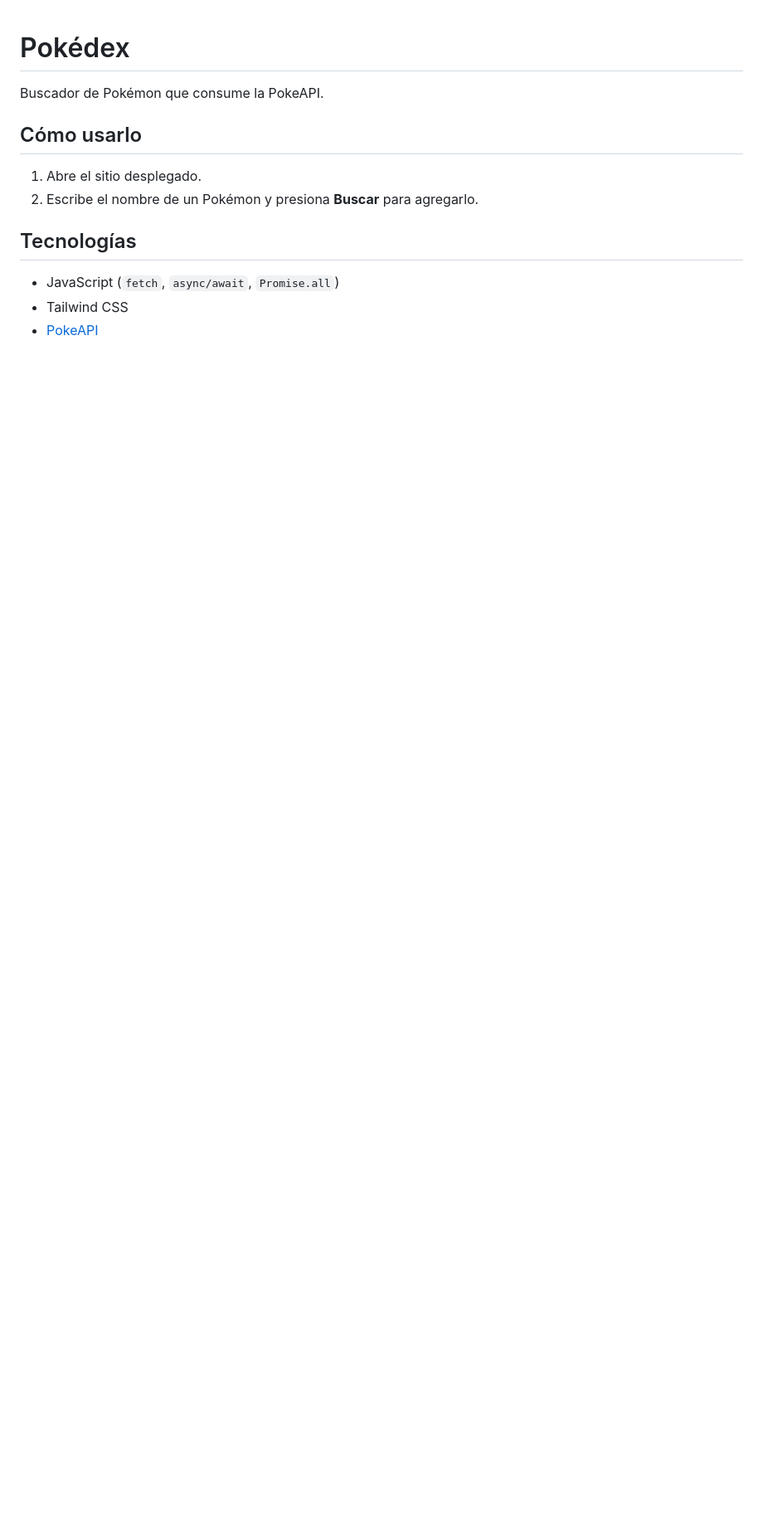
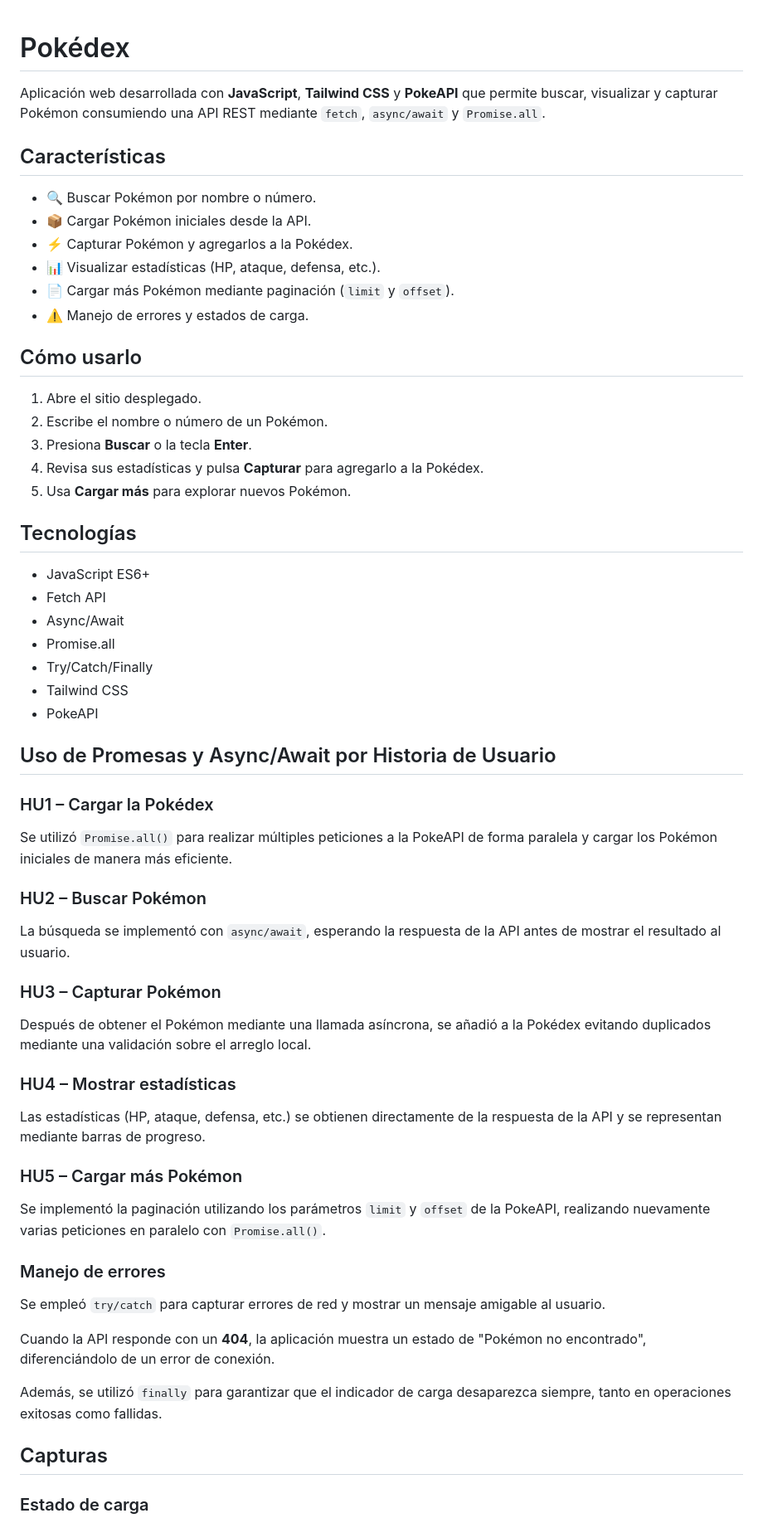
Before and after one commit to Geffrerson7/pokedex, a Markdown page: README.md, the part around one of its changes. Shown at 83% size. Rendered like a GitHub page; blank space fills up the shorter version.

Commit message:
docs: improve README with project documentation

```diff
--- a/README.md
+++ b/README.md
@@ -1,12 +1,65 @@
 # Pokédex
 
-Buscador de Pokémon que consume la PokeAPI.
+Aplicación web desarrollada con **JavaScript**, **Tailwind CSS** y **PokeAPI** que permite buscar, visualizar y capturar Pokémon consumiendo una API REST mediante `fetch`, `async/await` y `Promise.all`.
+
+## Características
+
+* 🔍 Buscar Pokémon por nombre o número.
+* 📦 Cargar Pokémon iniciales desde la API.
+* ⚡ Capturar Pokémon y agregarlos a la Pokédex.
+* 📊 Visualizar estadísticas (HP, ataque, defensa, etc.).
+* 📄 Cargar más Pokémon mediante paginación (`limit` y `offset`).
+* ⚠️ Manejo de errores y estados de carga.
 
 ## Cómo usarlo
+
 1. Abre el sitio desplegado.
-2. Escribe el nombre de un Pokémon y presiona **Buscar** para agregarlo.
+2. Escribe el nombre o número de un Pokémon.
+3. Presiona **Buscar** o la tecla **Enter**.
+4. Revisa sus estadísticas y pulsa **Capturar** para agregarlo a la Pokédex.
+5. Usa **Cargar más** para explorar nuevos Pokémon.
 
 ## Tecnologías
-- JavaScript (`fetch`, `async/await`, `Promise.all`)
-- Tailwind CSS
-- [PokeAPI](https://pokeapi.co/)
+
+* JavaScript ES6+
+* Fetch API
+* Async/Await
+* Promise.all
+* Try/Catch/Finally
+* Tailwind CSS
+* PokeAPI
+
+## Uso de Promesas y Async/Await por Historia de Usuario
+
+### HU1 – Cargar la Pokédex
+
+Se utilizó `Promise.all()` para realizar múltiples peticiones a la PokeAPI de forma paralela y cargar los Pokémon iniciales de manera más eficiente.
+
+### HU2 – Buscar Pokémon
+
+La búsqueda se implementó con `async/await`, esperando la respuesta de la API antes de mostrar el resultado al usuario.
+
+### HU3 – Capturar Pokémon
+
+Después de obtener el Pokémon mediante una llamada asíncrona, se añadió a la Pokédex evitando duplicados mediante una validación sobre el arreglo local.
+
+### HU4 – Mostrar estadísticas
+
+Las estadísticas (HP, ataque, defensa, etc.) se obtienen directamente de la respuesta de la API y se representan mediante barras de progreso.
+
+### HU5 – Cargar más Pokémon
+
+Se implementó la paginación utilizando los parámetros `limit` y `offset` de la PokeAPI, realizando nuevamente varias peticiones en paralelo con `Promise.all()`.
+
+### Manejo de errores
+
+Se empleó `try/catch` para capturar errores de red y mostrar un mensaje amigable al usuario.
+
+Cuando la API responde con un **404**, la aplicación muestra un estado de "Pokémon no encontrado", diferenciándolo de un error de conexión.
+
+Además, se utilizó `finally` para garantizar que el indicador de carga desaparezca siempre, tanto en operaciones exitosas como fallidas.
+
+## Capturas
+
+### Estado de carga
+
```
Also changed, not shown: other parts of README.md (+13 -0 lines), docs/error.png (added), docs/loading.png (added).
